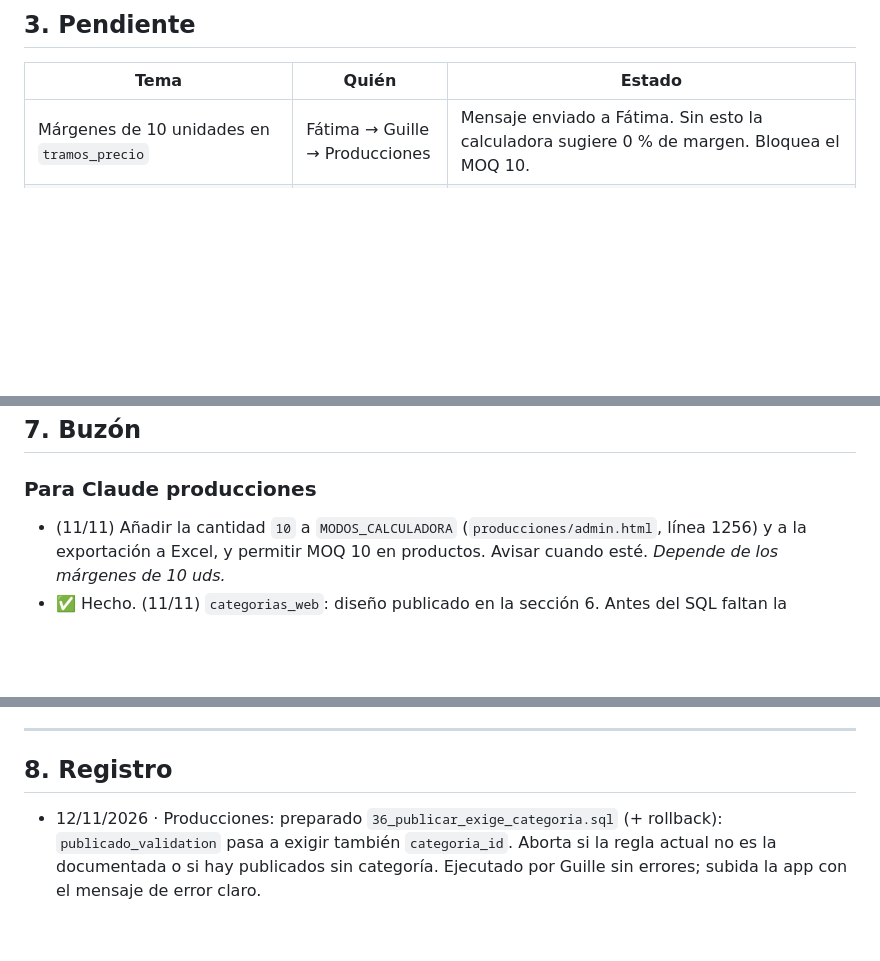
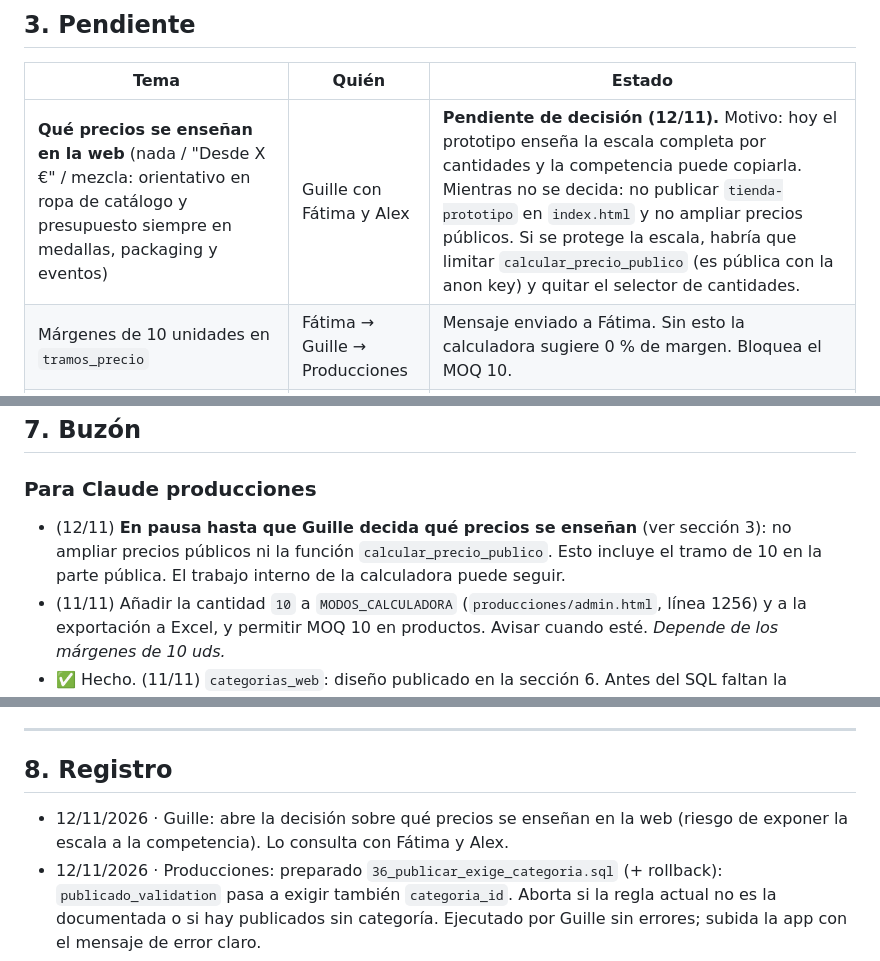
Before and after one commit to EmeterioWallace/equipo47-web, a Markdown page: INTEGRACION_PRODUCCIONES.md, 3 parts joined by grey strips. Rendered like a GitHub page; blank space fills up the shorter version.

Commit message:
docs(buzón): decisión pendiente sobre qué precios se enseñan en la web [skip netlify]
Co-Authored-By: Claude Opus 5.5 <noreply@anthropic.com>
Claude-Session: https://claude.ai/code/session_01NSF14Ms1UXWnKK55H96zWm

```diff
--- a/INTEGRACION_PRODUCCIONES.md
+++ b/INTEGRACION_PRODUCCIONES.md
@@ -70,6 +70,7 @@ Buzón compartido entre el chat de Producciones y el chat de la web.
 
 | Tema | Quién | Estado |
 |---|---|---|
+| **Qué precios se enseñan en la web** (nada / "Desde X €" / mezcla: orientativo en ropa de catálogo y presupuesto siempre en medallas, packaging y eventos) | Guille con Fátima y Alex | **Pendiente de decisión (12/11).** Motivo: hoy el prototipo enseña la escala completa por cantidades y la competencia puede copiarla. Mientras no se decida: no publicar `tienda-prototipo` en `index.html` y no ampliar precios públicos. Si se protege la escala, habría que limitar `calcular_precio_publico` (es pública con la anon key) y quitar el selector de cantidades. |
 | Márgenes de 10 unidades en `tramos_precio` | Fátima → Guille → Producciones | Mensaje enviado a Fátima. Sin esto la calculadora sugiere 0 % de margen. Bloquea el MOQ 10. |
 | Añadir cantidad 10 a calculadora, editor de producto y exportación Excel | Producciones | Bloqueado por lo anterior. |
 | Añadir 10 a `TRAMOS_CANTIDAD` de la tienda | Web | Después de que Producciones confirme. |
@@ -193,6 +194,7 @@ Scripts, en `producciones/sql/`: `34_categorias_web.sql` (tabla, migración y `c
 ## 7. Buzón
 
 ### Para Claude producciones
+- (12/11) **En pausa hasta que Guille decida qué precios se enseñan** (ver sección 3): no ampliar precios públicos ni la función `calcular_precio_publico`. Esto incluye el tramo de 10 en la parte pública. El trabajo interno de la calculadora puede seguir.
 - (11/11) Añadir la cantidad `10` a `MODOS_CALCULADORA` (`producciones/admin.html`, línea 1256) y a la exportación a Excel, y permitir MOQ 10 en productos. Avisar cuando esté. *Depende de los márgenes de 10 uds.*
 - ✅ Hecho. (11/11) `categorias_web`: diseño publicado en la sección 6. Antes del SQL faltan la aprobación de Guille y las decisiones de la 6.7.
 
@@ -236,6 +238,7 @@ Scripts, en `producciones/sql/`: `34_categorias_web.sql` (tabla, migración y `c
 
 ## 8. Registro
 
+- 12/11/2026 · Guille: abre la decisión sobre qué precios se enseñan en la web (riesgo de exponer la escala a la competencia). Lo consulta con Fátima y Alex.
 - 12/11/2026 · Producciones: preparado `36_publicar_exige_categoria.sql` (+ rollback): `publicado_validation` pasa a exigir también `categoria_id`. Aborta si la regla actual no es la documentada o si hay publicados sin categoría. Ejecutado por Guille sin errores; subida la app con el mensaje de error claro.
 - 12/11/2026 · Guille: confirmada la prueba de Fátima (crear, publicar y ver en la tienda). Se quita de pendientes.
 - 11/11/2026 · Web: carrusel de vistas en la ficha (convención CODIGO_N). Probado con datos simulados.
```
